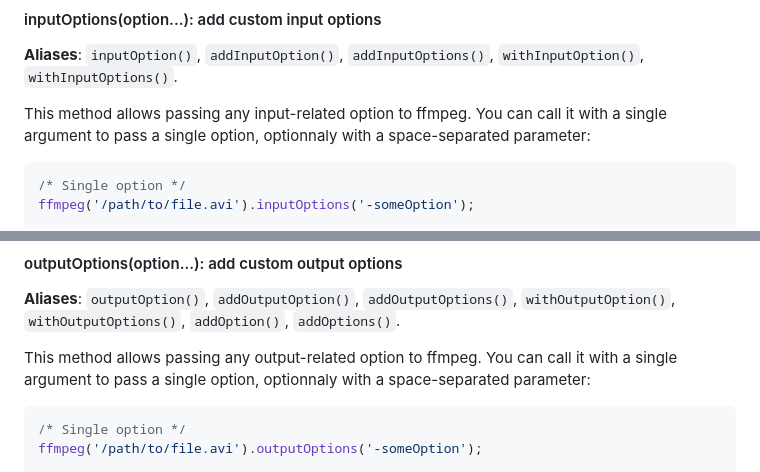
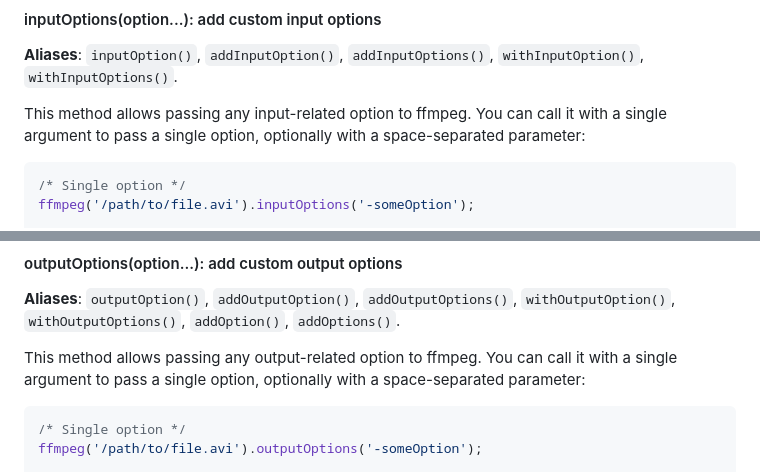
Before and after one commit to luju7fa/perspecdev, a Markdown page: README.md, 2 parts joined by grey strips. GitHub-like rendering.

Commit message:
typo in README
s/optionnaly/optionally/g

````diff
--- a/README.md
+++ b/README.md
@@ -176,7 +176,7 @@ ffmpeg('/path/to/file.avi').loop('2:14.500');
 
 **Aliases**: `inputOption()`, `addInputOption()`, `addInputOptions()`, `withInputOption()`, `withInputOptions()`.
 
-This method allows passing any input-related option to ffmpeg.  You can call it with a single argument to pass a single option, optionnaly with a space-separated parameter:
+This method allows passing any input-related option to ffmpeg.  You can call it with a single argument to pass a single option, optionally with a space-separated parameter:
 
 ```js
 /* Single option */
@@ -629,7 +629,7 @@ ffmpeg('/path/to/file.avi').flvmeta().format('flv');
 
 **Aliases**: `outputOption()`, `addOutputOption()`, `addOutputOptions()`, `withOutputOption()`, `withOutputOptions()`, `addOption()`, `addOptions()`.
 
-This method allows passing any output-related option to ffmpeg.  You can call it with a single argument to pass a single option, optionnaly with a space-separated parameter:
+This method allows passing any output-related option to ffmpeg.  You can call it with a single argument to pass a single option, optionally with a space-separated parameter:
 
 ```js
 /* Single option */
````
